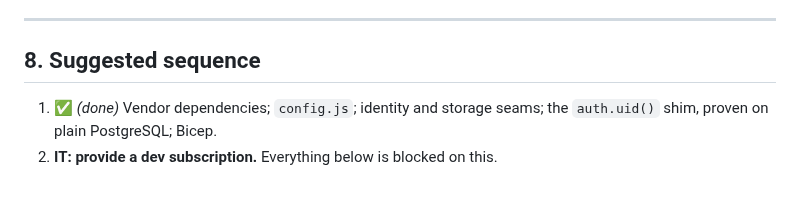
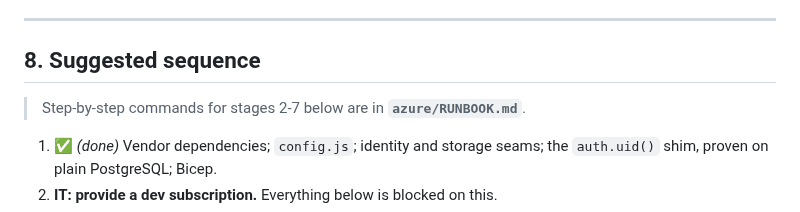
Before and after one commit to khouryai/cx-portal, a Markdown page: MIGRATION.md, the part around the change. GitHub-like rendering; blank space fills up the shorter version.

```diff
--- a/MIGRATION.md
+++ b/MIGRATION.md
@@ -222,6 +222,8 @@ The replacement is written and commented in `azure_auth_uid_shim.sql`.
 
 ## 8. Suggested sequence
 
+> Step-by-step commands for stages 2-7 below are in **`azure/RUNBOOK.md`**.
+
 1. ✅ *(done)* Vendor dependencies; `config.js`; identity and storage seams; the
    `auth.uid()` shim, proven on plain PostgreSQL; Bicep.
 2. **IT: provide a dev subscription.** Everything below is blocked on this.
```
Also changed, not shown: azure/RUNBOOK.md (added, +241 -0 lines).
